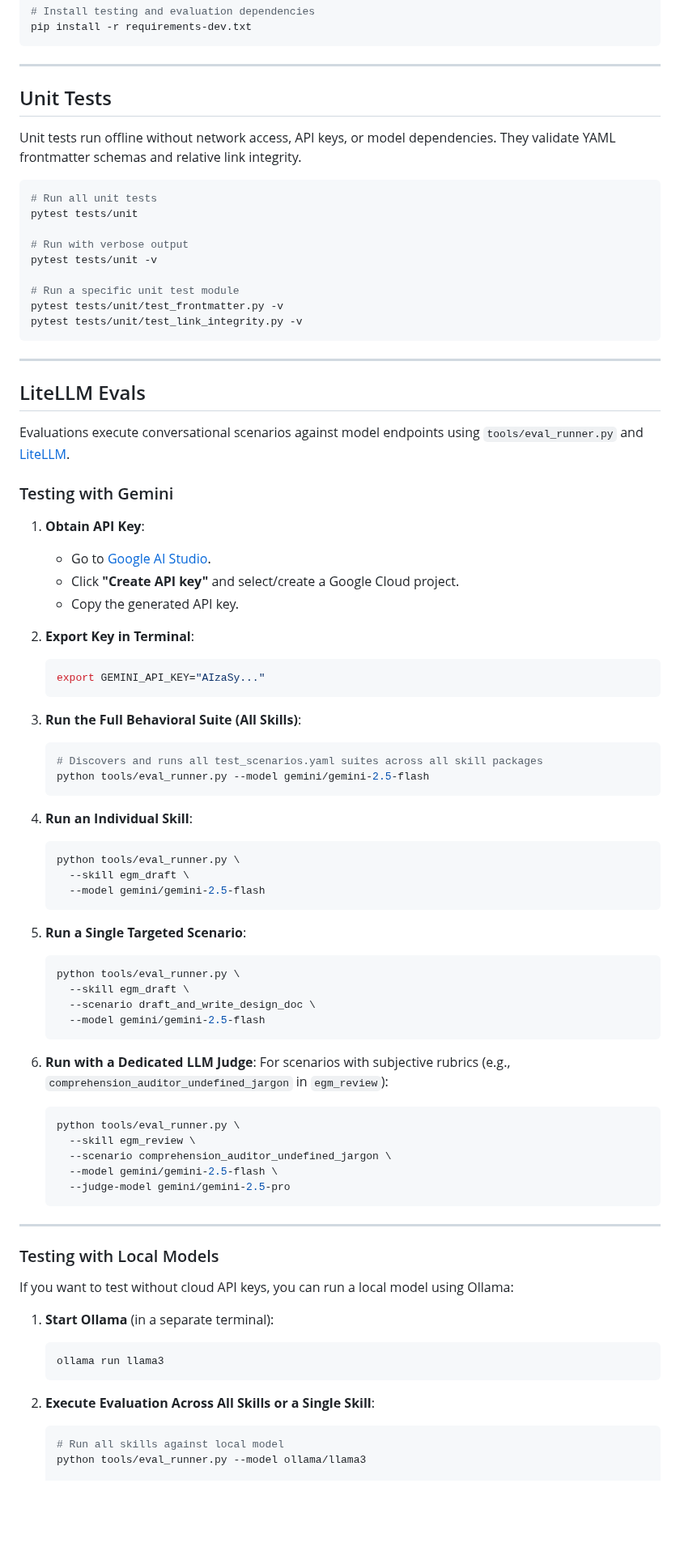
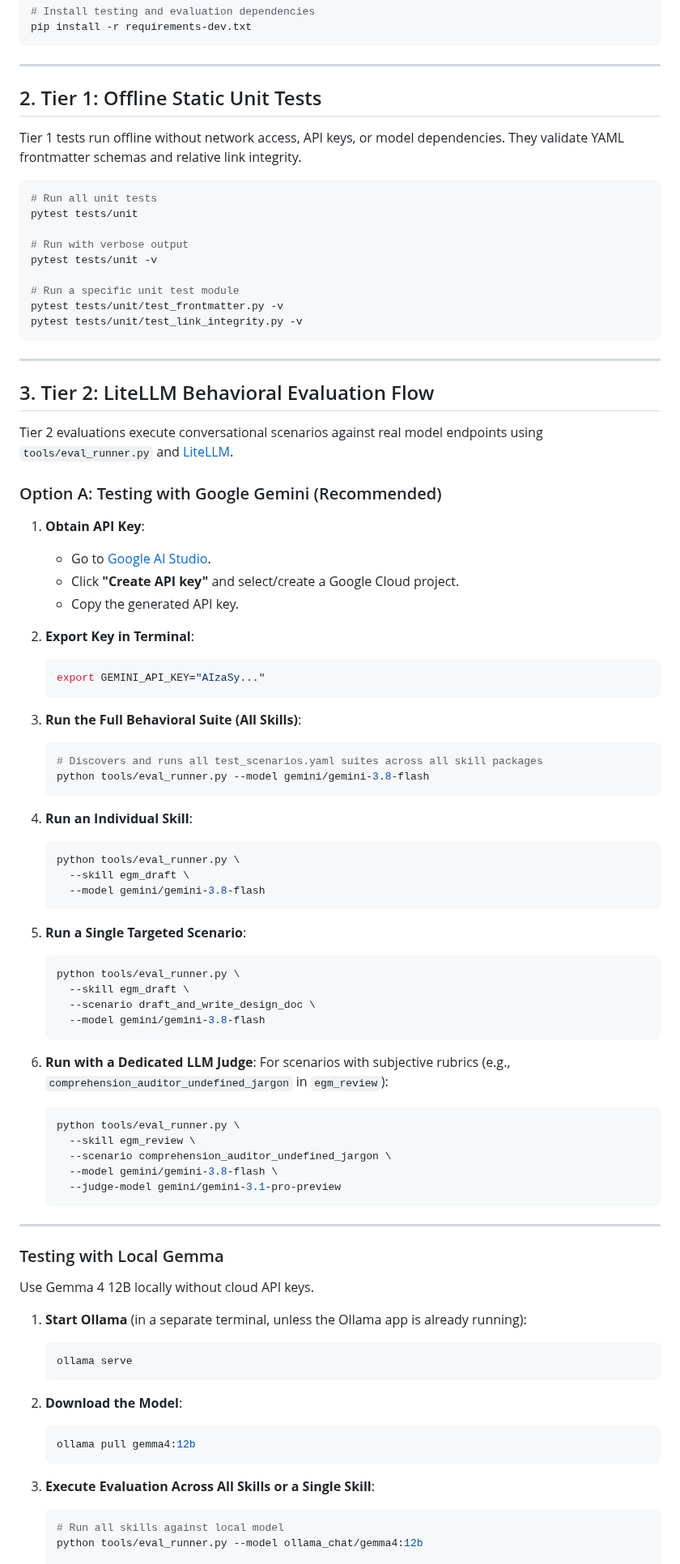
Before and after one commit to GreyCatVP/elephant-goldfish-model, a Markdown page: TESTING.md, the part around one of its changes. Shown at 81% size. Drawn GitHub-style; blank space fills up the shorter version.

Commit message:
docs: use current Gemini and Gemma models in testing examples

````diff
--- a/TESTING.md
+++ b/TESTING.md
@@ -31,9 +32,9 @@ pip install -r requirements-dev.txt
 
 ---
 
-## Unit Tests
+## 2. Tier 1: Offline Static Unit Tests
 
-Unit tests run offline without network access, API keys, or model
+Tier 1 tests run offline without network access, API keys, or model
 dependencies. They validate YAML frontmatter schemas and relative link
 integrity.
 
@@ -51,12 +52,12 @@ pytest tests/unit/test_link_integrity.py -v
 
 ---
 
-## LiteLLM Evals
+## 3. Tier 2: LiteLLM Behavioral Evaluation Flow
 
-Evaluations execute conversational scenarios against model endpoints
+Tier 2 evaluations execute conversational scenarios against real model endpoints
 using `tools/eval_runner.py` and [LiteLLM](https://docs.litellm.ai/).
 
-### Testing with Gemini
+### Option A: Testing with Google Gemini (Recommended)
 
 1. **Obtain API Key**:
    - Go to [Google AI Studio](https://aistudio.google.com/apikey).
@@ -71,14 +72,14 @@ using `tools/eval_runner.py` and [LiteLLM](https://docs.litellm.ai/).
 3. **Run the Full Behavioral Suite (All Skills)**:
    ```bash
    # Discovers and runs all test_scenarios.yaml suites across all skill packages
-   python tools/eval_runner.py --model gemini/gemini-2.5-flash
+   python tools/eval_runner.py --model gemini/gemini-3.8-flash
    ```
 
 4. **Run an Individual Skill**:
    ```bash
    python tools/eval_runner.py \
      --skill egm_draft \
-     --model gemini/gemini-2.5-flash
+     --model gemini/gemini-3.8-flash
    ```
 
 5. **Run a Single Targeted Scenario**:
@@ -86,7 +87,7 @@ using `tools/eval_runner.py` and [LiteLLM](https://docs.litellm.ai/).
    python tools/eval_runner.py \
      --skill egm_draft \
      --scenario draft_and_write_design_doc \
-     --model gemini/gemini-2.5-flash
+     --model gemini/gemini-3.8-flash
    ```
 
 6. **Run with a Dedicated LLM Judge**:
@@ -96,25 +97,29 @@ using `tools/eval_runner.py` and [LiteLLM](https://docs.litellm.ai/).
    python tools/eval_runner.py \
      --skill egm_review \
      --scenario comprehension_auditor_undefined_jargon \
-     --model gemini/gemini-2.5-flash \
-     --judge-model gemini/gemini-2.5-pro
+     --model gemini/gemini-3.8-flash \
+     --judge-model gemini/gemini-3.1-pro-preview
    ```
 
 ---
 
-### Testing with Local Models
+### Testing with Local Gemma
 
-If you want to test without cloud API keys, you can run a local model using
-Ollama:
+Use Gemma 4 12B locally without cloud API keys.
 
-1. **Start Ollama** (in a separate terminal):
+1. **Start Ollama** (in a separate terminal, unless the Ollama app is already running):
    ```bash
-   ollama run llama3
+   ollama serve
    ```
 
-2. **Execute Evaluation Across All Skills or a Single Skill**:
+2. **Download the Model**:
+   ```bash
+   ollama pull gemma4:12b
+   ```
+
+3. **Execute Evaluation Across All Skills or a Single Skill**:
    ```bash
    # Run all skills against local model
-   python tools/eval_runner.py --model ollama/llama3
+   python tools/eval_runner.py --model ollama_chat/gemma4:12b
 
    # Run a single skill against local model
````
Also changed, not shown: other parts of TESTING.md (+13 -7 lines).
